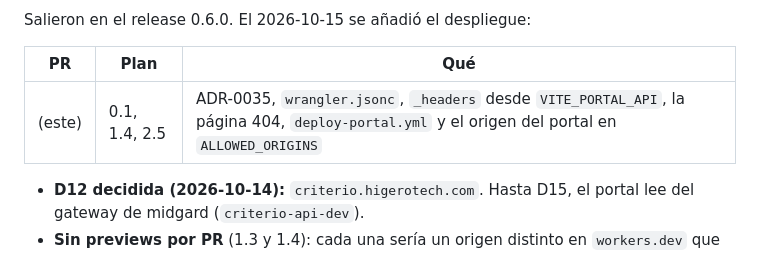
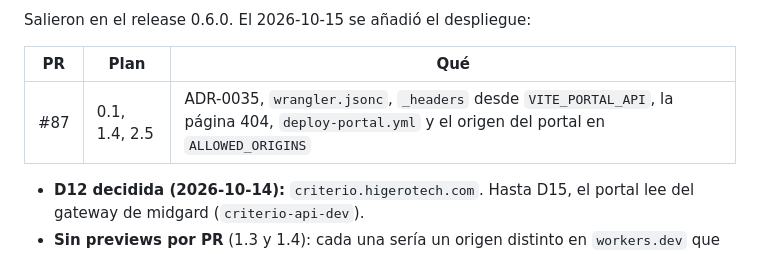
Before and after one commit to jeremialcala/ves-market-watch, a Markdown page: docs/03-implementation/portal-publico-implementacion.md, the part around the change. GitHub-like rendering.

Commit message:
docs(plan): número del PR del despliegue del portal
Co-Authored-By: Claude Opus 5.5 (1M context) <noreply@anthropic.com>

```diff
--- a/docs/03-implementation/portal-publico-implementacion.md
+++ b/docs/03-implementation/portal-publico-implementacion.md
@@ -34,7 +34,7 @@ Salieron en el release 0.6.0. El 2026-10-15 se añadió el despliegue:
 
 | PR | Plan | Qué |
 |---|---|---|
-| (este) | 0.1, 1.4, 2.5 | ADR-0035, `wrangler.jsonc`, `_headers` desde `VITE_PORTAL_API`, la página 404, `deploy-portal.yml` y el origen del portal en `ALLOWED_ORIGINS` |
+| #87 | 0.1, 1.4, 2.5 | ADR-0035, `wrangler.jsonc`, `_headers` desde `VITE_PORTAL_API`, la página 404, `deploy-portal.yml` y el origen del portal en `ALLOWED_ORIGINS` |
 
 - **D12 decidida (2026-10-14):** `criterio.higerotech.com`. Hasta D15, el
   portal lee del gateway de midgard (`criterio-api-dev`).
```
